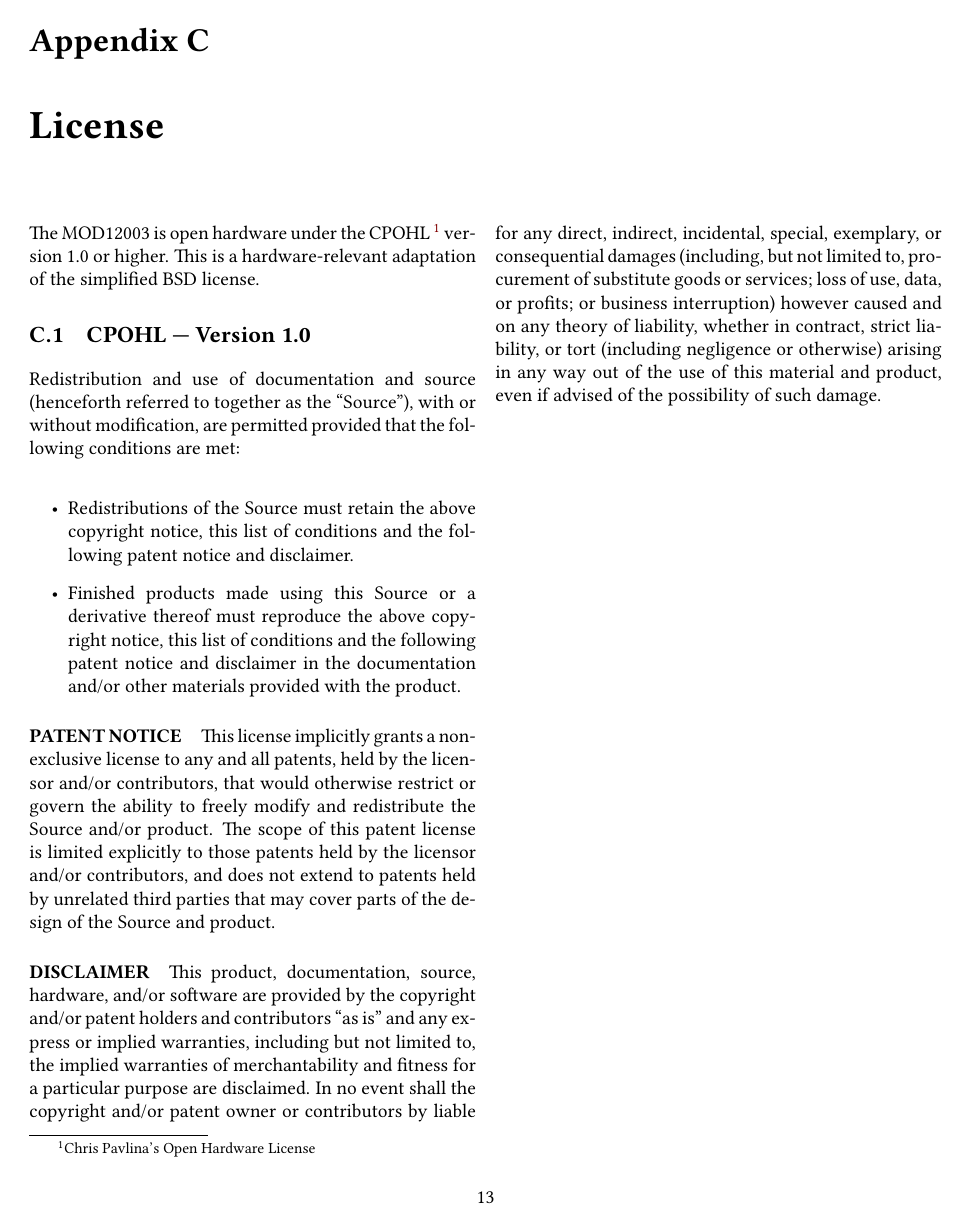
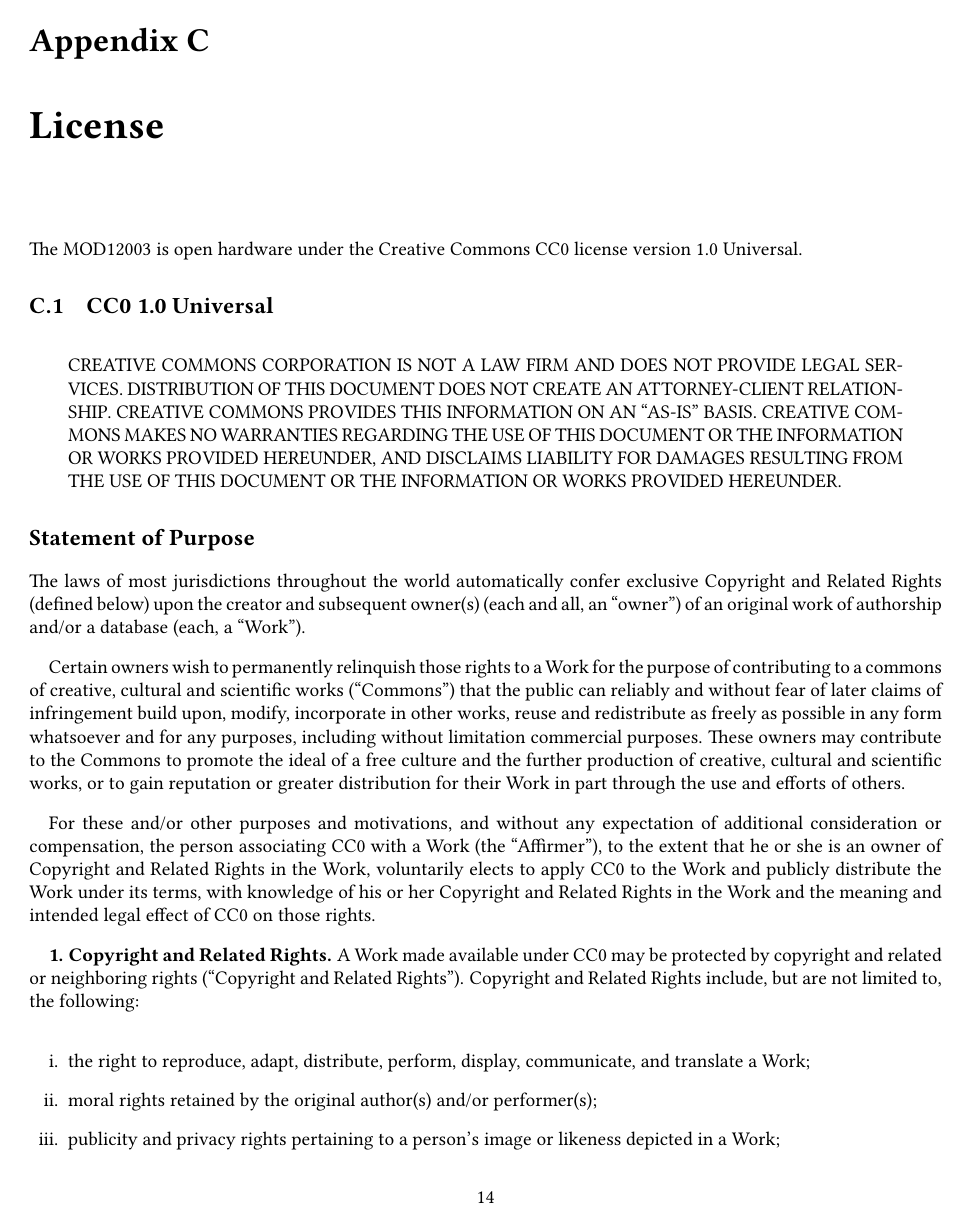
Before and after one commit to semianalog/mod12003, a LaTeX book (doc/main.tex): page 16 of 16 before the commit and page 17 of 18 after it. Compiled offline with pdfLaTeX.

Commit message:
Update licensing

```diff
--- a/doc/main.tex
+++ b/doc/main.tex
@@ -17,6 +17,7 @@
 \usepackage{nicefrac}
 \usepackage{pdflscape}
 \usepackage{pdfpages}
+\usepackage{fancyvrb}
 
 \hypersetup{
     colorlinks,
@@ -408,20 +415,56 @@
 \chapter{License}
 
-The \Model is open hardware under the CPOHL
-\footnote{Chris Pavlina's Open Hardware License} version 1.0 or higher.
-This is a hardware-relevant adaptation of the simplified BSD license.
+The \Model is open hardware under the Creative Commons CC0 license
+version 1.0 Universal.
 
-\section{CPOHL --- Version 1.0}
+\section{CC0 1.0 Universal}
 
-Redistribution and use of documentation and source (henceforth referred
-to together as the ``Source''), with or without modification, are
-permitted provided that the following conditions are met:
+\begin{quote}
+    CREATIVE COMMONS CORPORATION IS NOT A LAW FIRM AND DOES NOT PROVIDE
+    LEGAL SERVICES. DISTRIBUTION OF THIS DOCUMENT DOES NOT CREATE AN
+    ATTORNEY-CLIENT RELATIONSHIP. CREATIVE COMMONS PROVIDES THIS
+    INFORMATION ON AN ``AS-IS'' BASIS. CREATIVE COMMONS MAKES NO WARRANTIES
+    REGARDING THE USE OF THIS DOCUMENT OR THE INFORMATION OR WORKS
+    PROVIDED HEREUNDER, AND DISCLAIMS LIABILITY FOR DAMAGES RESULTING FROM
+    THE USE OF THIS DOCUMENT OR THE INFORMATION OR WORKS PROVIDED
+    HEREUNDER.
+\end{quote}
+
+\section*{Statement of Purpose}
+
+The laws of most jurisdictions throughout the world automatically confer
+exclusive Copyright and Related Rights (defined below) upon the creator
+and subsequent owner(s) (each and all, an ``owner'') of an original work of
+authorship and/or a database (each, a ``Work'').
+
+Certain owners wish to permanently relinquish those rights to a Work for
+the purpose of contributing to a commons of creative, cultural and
+scientific works (``Commons'') that the public can reliably and without fear
+of later claims of infringement build upon, modify, incorporate in other
+works, reuse and redistribute as freely as possible in any form whatsoever
+and for any purposes, including without limitation commercial purposes.
+These owners may contribute to the Commons to promote the ideal of a free
+culture and the further production of creative, cultural and scientific
+works, or to gain reputation or greater distribution for their Work in
+part through the use and efforts of others.
+
+For these and/or other purposes and motivations, and without any
+expectation of additional consideration or compensation, the person
+associating CC0 with a Work (the ``Affirmer''), to the extent that he or she
+is an owner of Copyright and Related Rights in the Work, voluntarily
+elects to apply CC0 to the Work and publicly distribute the Work under its
+terms, with knowledge of his or her Copyright and Related Rights in the
+Work and the meaning and intended legal effect of CC0 on those rights.
+
+\textbf{1. Copyright and Related Rights.} A Work made available under CC0 may be
+protected by copyright and related or neighboring rights (``Copyright and
+Related Rights''). Copyright and Related Rights include, but are not
+limited to, the following:
 
 \begin{itemize}
-    \item{Redistributions of the Source must retain the above copyright
-notice, this list of conditions and the following patent notice
-and disclaimer.}
-    \item{Finished products made using this Source or a derivative thereof
-must reproduce the above copyright notice, this list of conditions
-and the following patent notice and disclaimer in the
-documentation and/or other materials provided with the product.}
+\item[i.]{the right to reproduce, adapt, distribute, perform, display,
+     communicate, and translate a Work;}
+\item[ii.]{ moral rights retained by the original author(s) and/or performer(s);}
+\item[iii.]{publicity and privacy rights pertaining to a person's image or
+     likeness depicted in a Work;}
+\item[iv.]{rights protecting against unfair competition in regards to a Work,
@@ -428,10 +482,2 @@
 \end{itemize}
 
-\paragraph{PATENT NOTICE}
-This license implicitly grants a non-exclusive license to any and all
-patents, held by the licensor and/or contributors, that would otherwise
-restrict or govern the ability to freely modify and redistribute the
-Source and/or product.  The scope of this patent license is limited
-explicitly to those patents held by the licensor and/or contributors,
-and does not extend to patents held by unrelated third parties that may
-cover parts of the design of the Source and product.
@@ -438,14 +500 @@
 
-\paragraph{DISCLAIMER}
-This product, documentation, source, hardware, and/or software are
-provided by the copyright and/or patent holders and contributors ``as is''
-and any express or implied warranties, including but not limited to, the
-implied warranties of merchantability and fitness for a particular
-purpose are disclaimed. In no event shall the copyright and/or patent
-owner or contributors by liable for any direct, indirect, incidental,
-special, exemplary, or consequential damages (including, but not limited
-to, procurement of substitute goods or services; loss of use, data, or
-profits; or business interruption) however caused and on any theory of
-liability, whether in contract, strict liability, or tort (including
-negligence or otherwise) arising in any way out of the use of this
-material and product, even if advised of the possibility of such damage.
```
Also changed, not shown: LICENSE.txt (deleted), doc/main.pdf, doc/main.tex (79 more changed lines), 1 other file.
